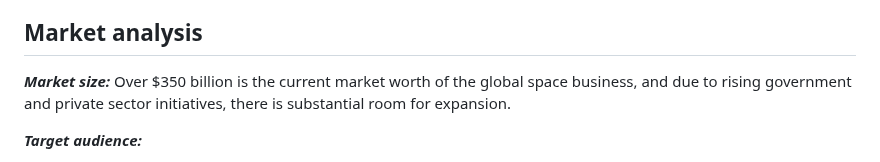
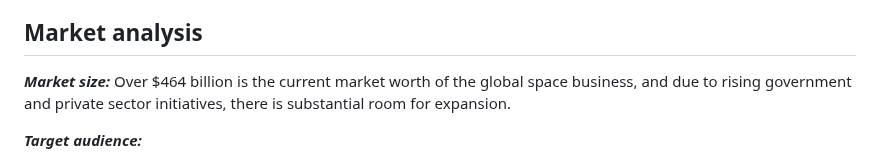
Before and after one commit to Prithwis-2023/NASABot, a Markdown page: README.md, the part around the change. GitHub-like rendering.

```diff
--- a/README.md
+++ b/README.md
@@ -41,7 +41,7 @@ Our web application called OpenScientia is designed to make accessing data quick
 ## Market analysis
 
 ***Market size:***
-Over $350 billion is the current market worth of the global space business, and due to rising government and private sector initiatives, there is substantial room for expansion.
+Over $464 billion is the current market worth of the global space business, and due to rising government and private sector initiatives, there is substantial room for expansion.
 
 
 ***Target audience:***
```
